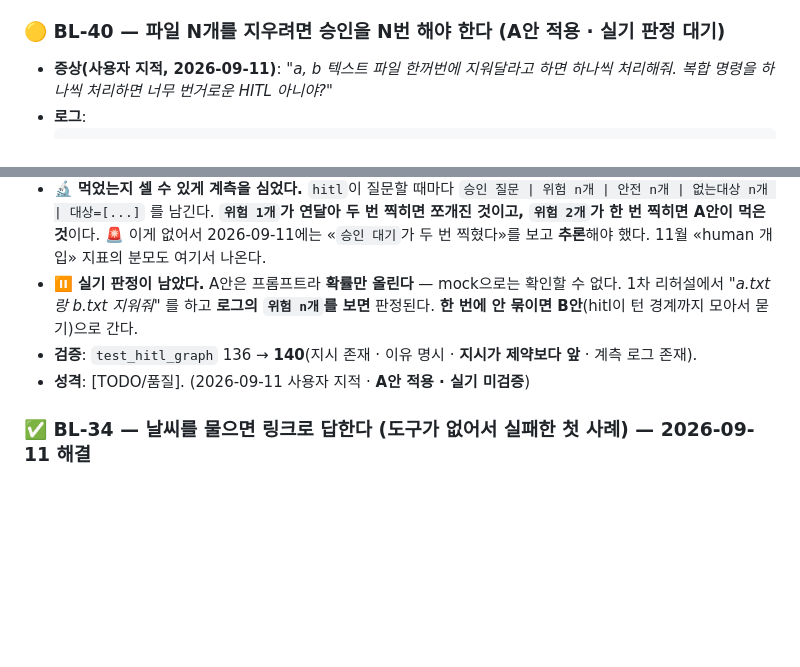
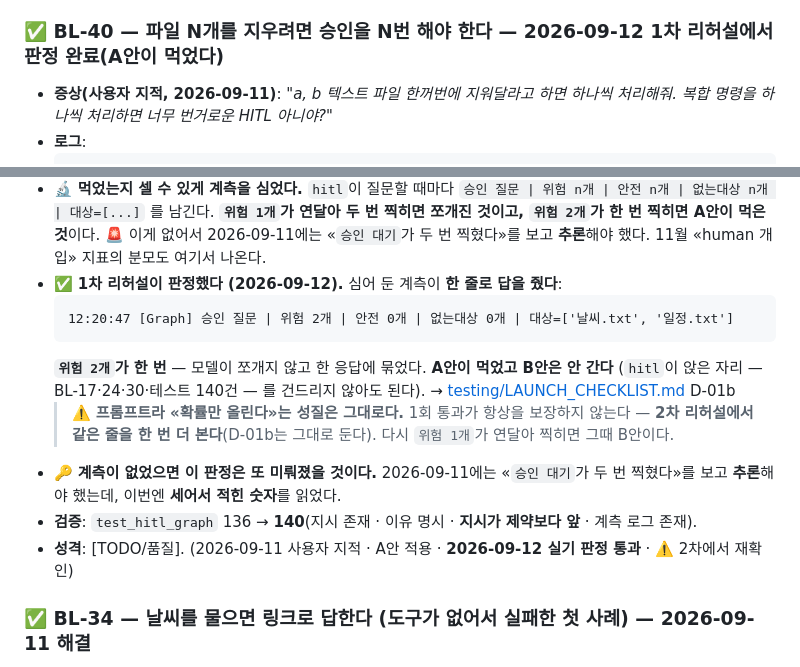
Before and after one commit to 2026-capstone-design-BOB/capstone-design, a Markdown page: docs/BACKLOG.md, 2 parts joined by grey strips. Drawn GitHub-style; blank space fills up the shorter version.

Commit message:
docs: BL-40이 «실기 판정 대기»인 채였던 것 정정
판정은 2026-09-12 1차 리허설에 **이미 나와 있었다.** 심어 둔 계측이
한 줄로 답을 줬다:

    [Graph] 승인 질문 | 위험 2개 | 안전 0개 | 없는대상 0개 | 대상=['날씨.txt', '일정.txt']

`위험 2개`가 **한 번** — 모델이 쪼개지 않고 한 응답에 묶었다. A안이 먹었고
B안(hitl이 턴 경계까지 모아서 묻기)은 안 가도 된다. BL-17·24·30이 앉아 있는
자리를 건드리지 않아도 된다는 뜻이다.

그런데 TASKS는 «판정 완료»라고 적고 BACKLOG 제목은 «실기 판정 대기»인 채였다.
2026-09-12에 BL-35 요약줄에서 고친 것과 **같은 계열**이 이틀 만에 또 나왔다 —
«같은 사실이 두 곳에 있으면 한쪽만 갱신된다».

🔑 계측이 판정을 대신해 줬다. 2026-09-11에는 «승인 대기가 두 번 찍혔다»를 보고
추론해야 했는데, 이번엔 세어서 적힌 숫자를 읽었다.

⚠️ 프롬프트라 «확률만 올린다»는 성질은 그대로다 — 2차에서 같은 줄을 한 번 더 본다.

Co-Authored-By: Claude Opus 5 (1M context) <noreply@anthropic.com>
Claude-Session: https://claude.ai/code/session_01333kPuqE9DmtK3zMANKCr3

````diff
--- a/docs/BACKLOG.md
+++ b/docs/BACKLOG.md
@@ -757,7 +757,7 @@ S2 퍼지가 `'메모장 열어줘'`와 **정확히 0.800**이라 임계에 딱
 - **왜 이게 먼저여야 했나**: 이걸 안 넣으면 BL-38을 고쳤는지도 **로그로 확인할 수 없다.**
 - **성격**: [즉시/위험]. (2026-09-11 발견 · **같은 날 해결**)
 
-### 🟡 BL-40 — 파일 N개를 지우려면 **승인을 N번** 해야 한다 (A안 적용 · 실기 판정 대기)
+### ✅ BL-40 — 파일 N개를 지우려면 **승인을 N번** 해야 한다 — 2026-09-12 1차 리허설에서 **판정 완료**(A안이 먹었다)
 
 - **증상(사용자 지적, 2026-09-11)**: *"a, b 텍스트 파일 한꺼번에 지워달라고 하면
   하나씩 처리해줘. 복합 명령을 하나씩 처리하면 너무 번거로운 HITL 아니야?"*
@@ -793,12 +793,21 @@ S2 퍼지가 `'메모장 열어줘'`와 **정확히 0.800**이라 임계에 딱
   **`위험 1개`가 연달아 두 번 찍히면 쪼개진 것이고, `위험 2개`가 한 번 찍히면 A안이 먹은 것**이다.
   🚨 이게 없어서 2026-09-11에는 «`승인 대기`가 두 번 찍혔다»를 보고 **추론**해야 했다.
   11월 «human 개입» 지표의 분모도 여기서 나온다.
-- ⏸️ **실기 판정이 남았다.** A안은 프롬프트라 **확률만 올린다** — mock으로는 확인할 수 없다.
-  1차 리허설에서 *"a.txt랑 b.txt 지워줘"* 를 하고 **로그의 `위험 n개`를 보면** 판정된다.
-  **한 번에 안 묶이면 B안**(hitl이 턴 경계까지 모아서 묻기)으로 간다.
+- ✅ **1차 리허설이 판정했다 (2026-09-12).** 심어 둔 계측이 **한 줄로 답을 줬다**:
+  ```
+  12:20:47 [Graph] 승인 질문 | 위험 2개 | 안전 0개 | 없는대상 0개 | 대상=['날씨.txt', '일정.txt']
+  ```
+  **`위험 2개`가 한 번** — 모델이 쪼개지 않고 한 응답에 묶었다. **A안이 먹었고 B안은 안 간다**
+  (`hitl`이 앉은 자리 — BL-17·24·30·테스트 140건 — 를 건드리지 않아도 된다).
+  → [testing/LAUNCH_CHECKLIST.md](testing/LAUNCH_CHECKLIST.md) D-01b
+  > ⚠️ **프롬프트라 «확률만 올린다»는 성질은 그대로다.** 1회 통과가 항상을 보장하지 않는다 —
+  > **2차 리허설에서 같은 줄을 한 번 더 본다**(D-01b는 그대로 둔다). 다시 `위험 1개`가
+  > 연달아 찍히면 그때 B안이다.
+- 🔑 **계측이 없었으면 이 판정은 또 미뤄졌을 것이다.** 2026-09-11에는 «`승인 대기`가 두 번
+  찍혔다»를 보고 **추론**해야 했는데, 이번엔 **세어서 적힌 숫자**를 읽었다.
 - **검증**: `test_hitl_graph` 136 → **140**(지시 존재 · 이유 명시 · **지시가 제약보다 앞** ·
   계측 로그 존재).
-- **성격**: [TODO/품질]. (2026-09-11 사용자 지적 · **A안 적용 · 실기 미검증**)
+- **성격**: [TODO/품질]. (2026-09-11 사용자 지적 · A안 적용 · **2026-09-12 실기 판정 통과** · ⚠️ 2차에서 재확인)
 
 ### ✅ BL-34 — 날씨를 물으면 **링크로 답한다** (도구가 없어서 실패한 첫 사례) — 2026-09-11 해결
 
````
